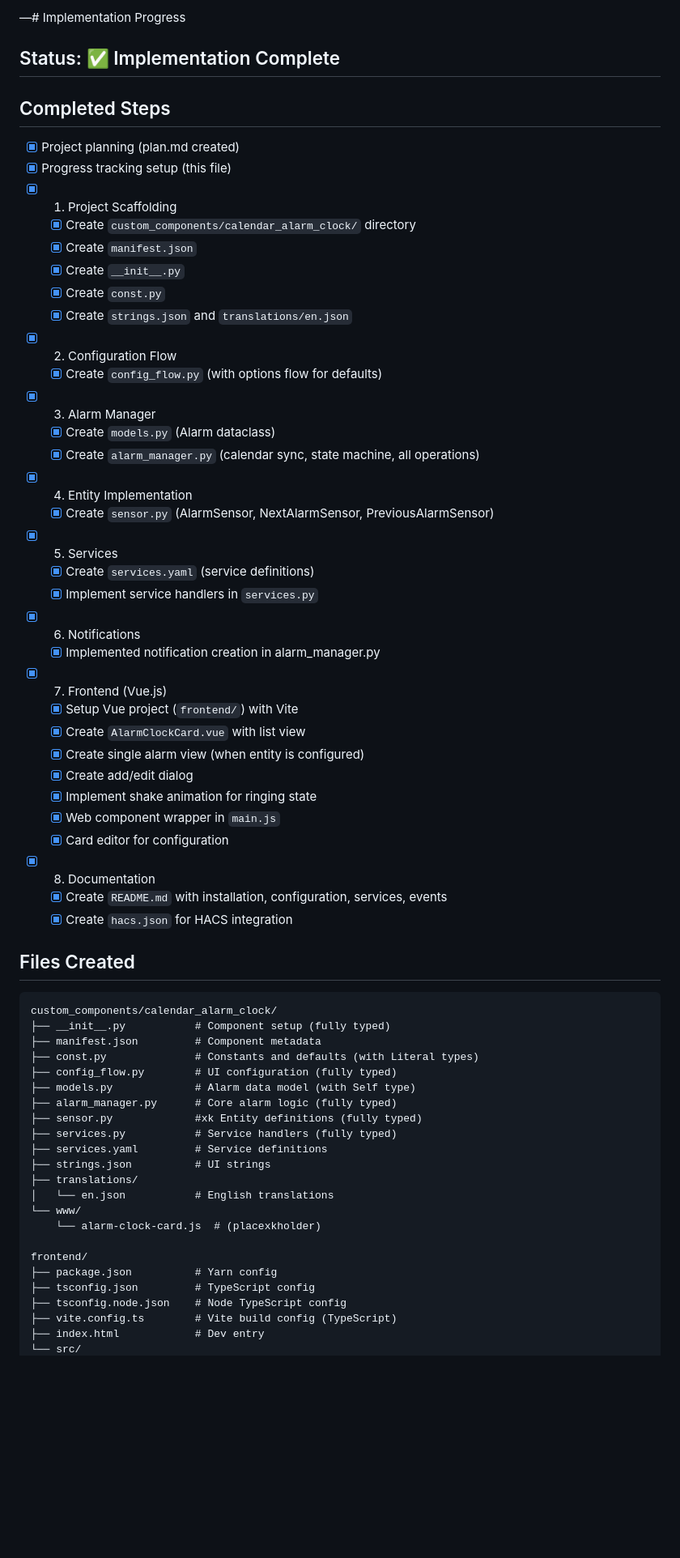
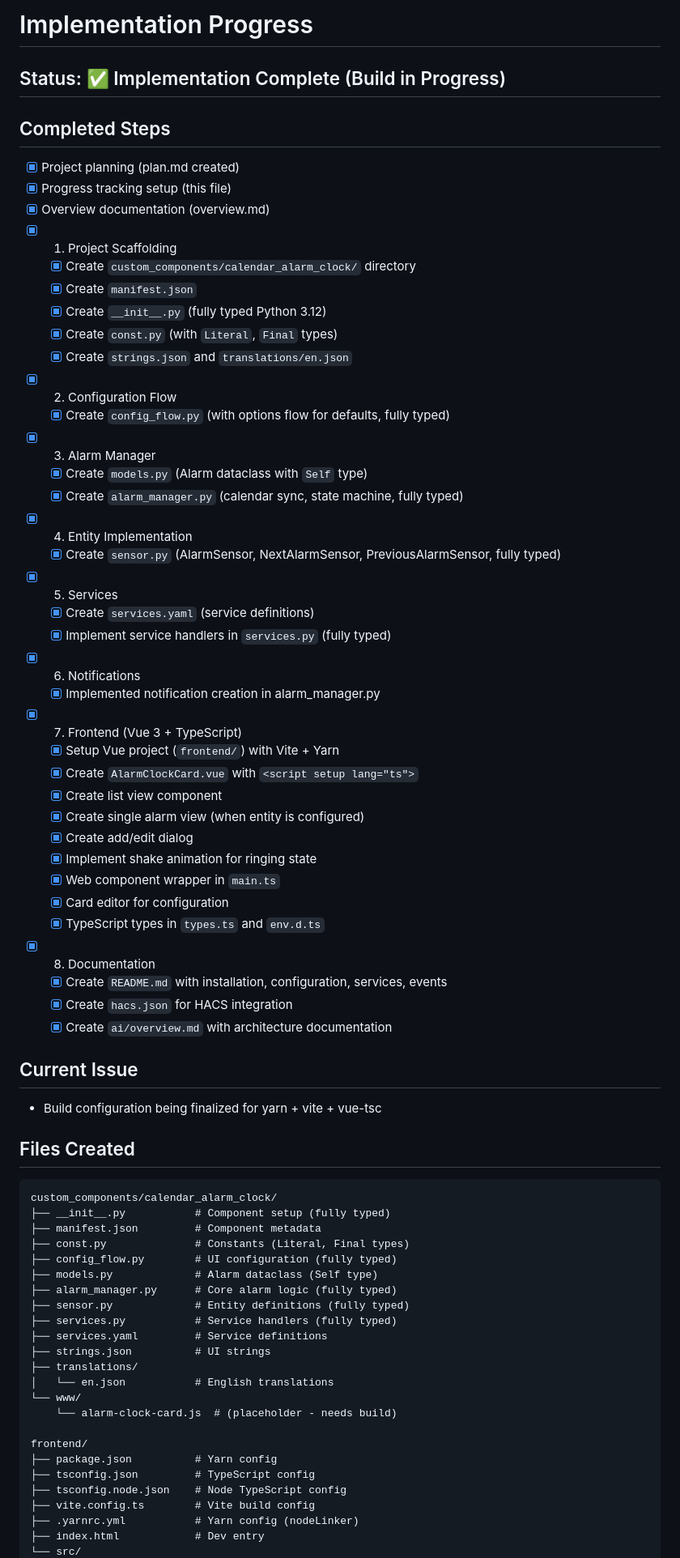
Before and after one commit to luckydonald/hoass_calendar-alarm-clock, a Markdown page: ai/progress.md, the part around one of its changes. Shown at 81% size. Rendered like a GitHub page; blank space fills up the shorter version.

````diff
--- a/ai/progress.md
+++ b/ai/progress.md
@@ -1,62 +1,70 @@
-—# Implementation Progress
+# Implementation Progress
 
-## Status: ✅ Implementation Complete
+## Status: ✅ Implementation Complete (Build in Progress)
 
 ## Completed Steps
 - [x] Project planning (plan.md created)
 - [x] Progress tracking setup (this file)
+- [x] Overview documentation (overview.md)
 - [x] 1. Project Scaffolding
   - [x] Create `custom_components/calendar_alarm_clock/` directory
   - [x] Create `manifest.json`
-  - [x] Create `__init__.py`
-  - [x] Create `const.py`
+  - [x] Create `__init__.py` (fully typed Python 3.12)
+  - [x] Create `const.py` (with `Literal`, `Final` types)
   - [x] Create `strings.json` and `translations/en.json`
 - [x] 2. Configuration Flow
-  - [x] Create `config_flow.py` (with options flow for defaults)
+  - [x] Create `config_flow.py` (with options flow for defaults, fully typed)
 - [x] 3. Alarm Manager
-  - [x] Create `models.py` (Alarm dataclass)
-  - [x] Create `alarm_manager.py` (calendar sync, state machine, all operations)
+  - [x] Create `models.py` (Alarm dataclass with `Self` type)
+  - [x] Create `alarm_manager.py` (calendar sync, state machine, fully typed)
 - [x] 4. Entity Implementation
-  - [x] Create `sensor.py` (AlarmSensor, NextAlarmSensor, PreviousAlarmSensor)
+  - [x] Create `sensor.py` (AlarmSensor, NextAlarmSensor, PreviousAlarmSensor, fully typed)
 - [x] 5. Services
   - [x] Create `services.yaml` (service definitions)
-  - [x] Implement service handlers in `services.py`
+  - [x] Implement service handlers in `services.py` (fully typed)
 - [x] 6. Notifications
   - [x] Implemented notification creation in alarm_manager.py
-- [x] 7. Frontend (Vue.js)
-  - [x] Setup Vue project (`frontend/`) with Vite
-  - [x] Create `AlarmClockCard.vue` with list view
+- [x] 7. Frontend (Vue 3 + TypeScript)
+  - [x] Setup Vue project (`frontend/`) with Vite + Yarn
+  - [x] Create `AlarmClockCard.vue` with `<script setup lang="ts">`
+  - [x] Create list view component
   - [x] Create single alarm view (when entity is configured)
   - [x] Create add/edit dialog
   - [x] Implement shake animation for ringing state
-  - [x] Web component wrapper in `main.js`
+  - [x] Web component wrapper in `main.ts`
   - [x] Card editor for configuration
+  - [x] TypeScript types in `types.ts` and `env.d.ts`
 - [x] 8. Documentation
   - [x] Create `README.md` with installation, configuration, services, events
   - [x] Create `hacs.json` for HACS integration
+  - [x] Create `ai/overview.md` with architecture documentation
+
+## Current Issue
+- Build configuration being finalized for yarn + vite + vue-tsc
 
 ## Files Created
 ```
 custom_components/calendar_alarm_clock/
 ├── __init__.py           # Component setup (fully typed)
 ├── manifest.json         # Component metadata
-├── const.py              # Constants and defaults (with Literal types)
+├── const.py              # Constants (Literal, Final types)
 ├── config_flow.py        # UI configuration (fully typed)
-├── models.py             # Alarm data model (with Self type)
+├── models.py             # Alarm dataclass (Self type)
 ├── alarm_manager.py      # Core alarm logic (fully typed)
-├── sensor.py             #xk Entity definitions (fully typed)
+├── sensor.py             # Entity definitions (fully typed)
 ├── services.py           # Service handlers (fully typed)
 ├── services.yaml         # Service definitions
 ├── strings.json          # UI strings
 ├── translations/
 │   └── en.json           # English translations
 └── www/
-    └── alarm-clock-card.js  # (placexkholder)
+    └── alarm-clock-card.js  # (placeholder - needs build)
 
 frontend/
 ├── package.json          # Yarn config
 ├── tsconfig.json         # TypeScript config
 ├── tsconfig.node.json    # Node TypeScript config
-├── vite.config.ts        # Vite build config (TypeScript)
+├── vite.config.ts        # Vite build config
+├── .yarnrc.yml           # Yarn config (nodeLinker)
 ├── index.html            # Dev entry
 └── src/
````
Also changed, not shown: other parts of ai/progress.md (+23 -10 lines), ai/overview.md (added, +112 -0 lines).
